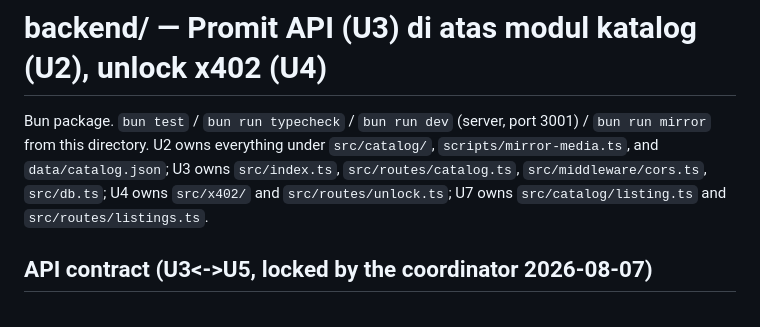
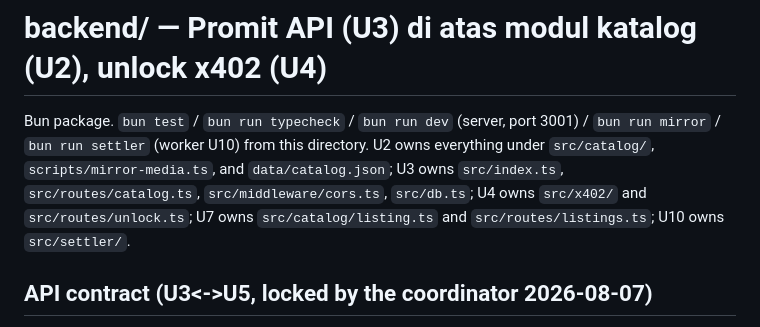
Before and after one commit to Lexirieru/promit, a Markdown page: backend/CLAUDE.md, the part around one of its changes. GitHub-like rendering.

```diff
--- a/backend/CLAUDE.md
+++ b/backend/CLAUDE.md
@@ -1,11 +1,12 @@
 # backend/ — Promit API (U3) di atas modul katalog (U2), unlock x402 (U4)
 
 Bun package. `bun test` / `bun run typecheck` / `bun run dev` (server,
-port 3001) / `bun run mirror` from this directory. U2 owns everything under
-`src/catalog/`, `scripts/mirror-media.ts`, and `data/catalog.json`; U3 owns
-`src/index.ts`, `src/routes/catalog.ts`, `src/middleware/cors.ts`,
-`src/db.ts`; U4 owns `src/x402/` and `src/routes/unlock.ts`; U7 owns
-`src/catalog/listing.ts` and `src/routes/listings.ts`.
+port 3001) / `bun run mirror` / `bun run settler` (worker U10) from this
+directory. U2 owns everything under `src/catalog/`,
+`scripts/mirror-media.ts`, and `data/catalog.json`; U3 owns `src/index.ts`,
+`src/routes/catalog.ts`, `src/middleware/cors.ts`, `src/db.ts`; U4 owns
+`src/x402/` and `src/routes/unlock.ts`; U7 owns `src/catalog/listing.ts`
+and `src/routes/listings.ts`; U10 owns `src/settler/`.
 
 ## API contract (U3<->U5, locked by the coordinator 2026-08-07)
 
```
Also changed, not shown: other parts of backend/CLAUDE.md (+56 -0 lines).
